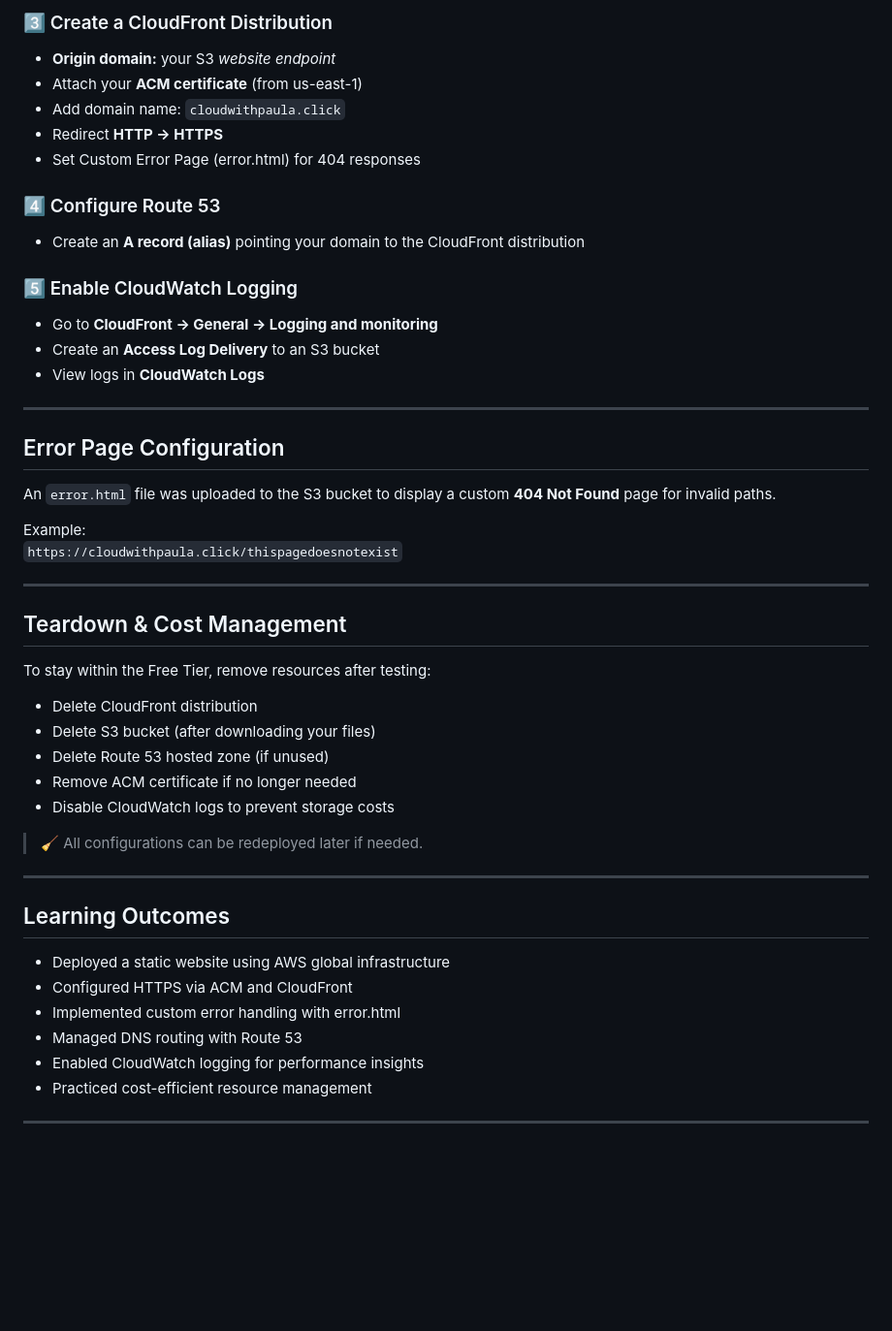
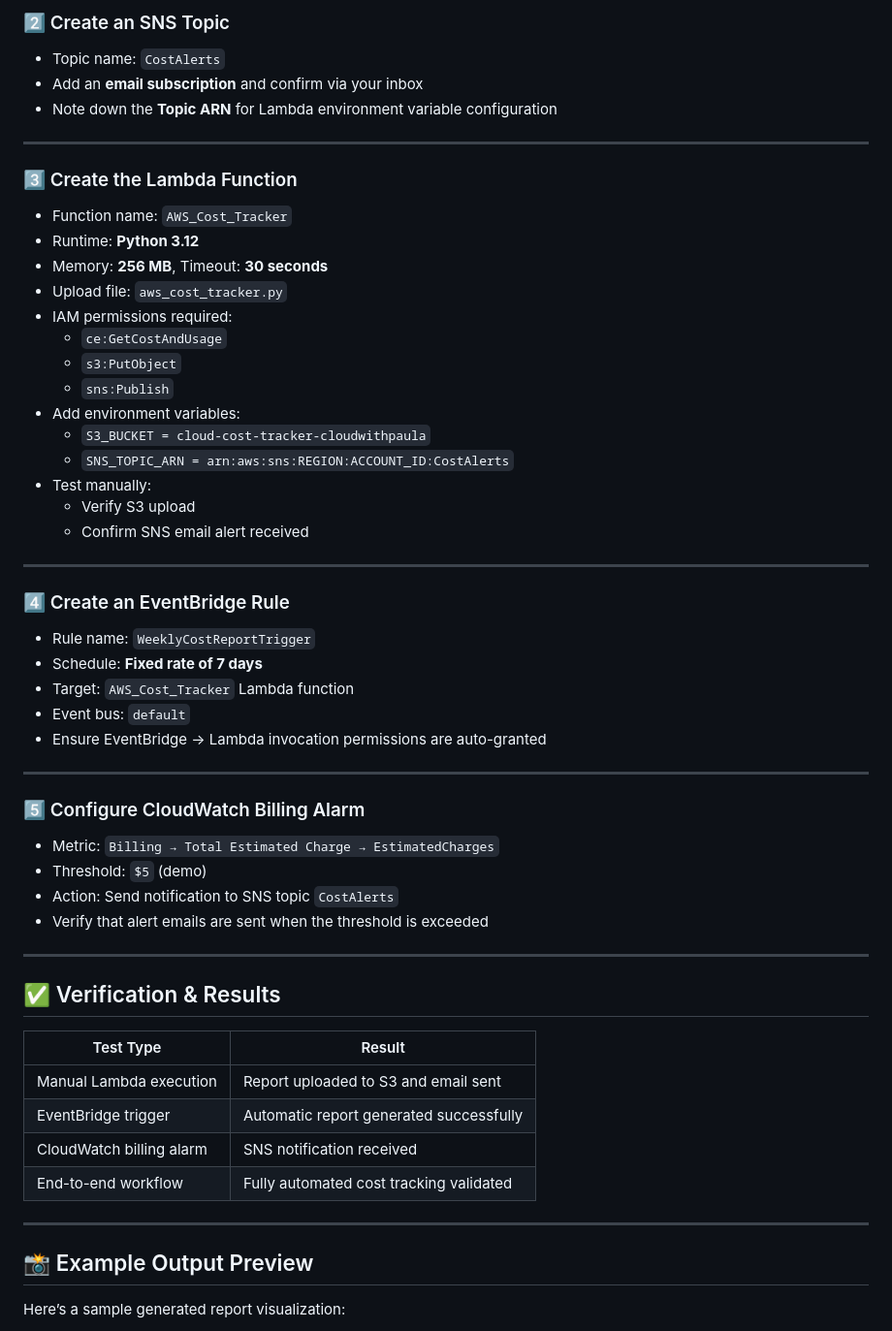
Before and after one commit to forsakend0ll/aws-static-website-deployment, a Markdown page: README.md, the part around one of its changes. Shown at 97% size. GitHub-like rendering; blank space fills up the shorter version.

```diff
--- a/README.md
+++ b/README.md
@@ -51,50 +36,57 @@ Here’s a screenshot of the static website successfully deployed via Amazon S3
-### 3️⃣ Create a CloudFront Distribution
-- **Origin domain:** your S3 *website endpoint*
-- Attach your **ACM certificate** (from us-east-1)
-- Add domain name: `cloudwithpaula.click`
-- Redirect **HTTP → HTTPS**
-- Set Custom Error Page (error.html) for 404 responses
-
-### 4️⃣ Configure Route 53
-- Create an **A record (alias)** pointing your domain to the CloudFront distribution
-
-### 5️⃣ Enable CloudWatch Logging
-- Go to **CloudFront → General → Logging and monitoring**
-- Create an **Access Log Delivery** to an S3 bucket
-- View logs in **CloudWatch Logs**
+### 2️⃣ Create an SNS Topic
+- Topic name: `CostAlerts`
+- Add an **email subscription** and confirm via your inbox
+- Note down the **Topic ARN** for Lambda environment variable configuration
 
 ---
 
-## Error Page Configuration
-
-An `error.html` file was uploaded to the S3 bucket to display a custom **404 Not Found** page for invalid paths.
-
-Example:
-`https://cloudwithpaula.click/thispagedoesnotexist`
+### 3️⃣ Create the Lambda Function
+- Function name: `AWS_Cost_Tracker`
+- Runtime: **Python 3.12**
+- Memory: **256 MB**, Timeout: **30 seconds**
+- Upload file: `aws_cost_tracker.py`
+- IAM permissions required:
+  - `ce:GetCostAndUsage`
+  - `s3:PutObject`
+  - `sns:Publish`
+- Add environment variables:
+  - `S3_BUCKET = cloud-cost-tracker-cloudwithpaula`
+  - `SNS_TOPIC_ARN = arn:aws:sns:REGION:ACCOUNT_ID:CostAlerts`
+- Test manually:
+  - Verify S3 upload
+  - Confirm SNS email alert received
 
 ---
 
-## Teardown & Cost Management
-
-To stay within the Free Tier, remove resources after testing:
-
-- Delete CloudFront distribution
-- Delete S3 bucket (after downloading your files)
-- Delete Route 53 hosted zone (if unused)
-- Remove ACM certificate if no longer needed
-- Disable CloudWatch logs to prevent storage costs
-> 🧹 All configurations can be redeployed later if needed.
+### 4️⃣ Create an EventBridge Rule
+- Rule name: `WeeklyCostReportTrigger`
+- Schedule: **Fixed rate of 7 days**
+- Target: `AWS_Cost_Tracker` Lambda function
+- Event bus: `default`
+- Ensure EventBridge → Lambda invocation permissions are auto-granted
 
 ---
 
-## Learning Outcomes
-
-- Deployed a static website using AWS global infrastructure
-- Configured HTTPS via ACM and CloudFront
-- Implemented custom error handling with error.html
-- Managed DNS routing with Route 53
-- Enabled CloudWatch logging for performance insights
-- Practiced cost-efficient resource management
+### 5️⃣ Configure CloudWatch Billing Alarm
+- Metric: `Billing → Total Estimated Charge → EstimatedCharges`
+- Threshold: `$5` (demo)
+- Action: Send notification to SNS topic `CostAlerts`
+- Verify that alert emails are sent when the threshold is exceeded
 
 ---
 
+## ✅ Verification & Results
+
+| Test Type | Result |
+|------------|---------|
+| Manual Lambda execution | Report uploaded to S3 and email sent |
+| EventBridge trigger | Automatic report generated successfully |
+| CloudWatch billing alarm | SNS notification received |
+| End-to-end workflow | Fully automated cost tracking validated |
+
+---
+
+## 📸 Example Output Preview
+
+Here’s a sample generated report visualization:
+
```
Also changed, not shown: other parts of README.md (+42 -41 lines).
